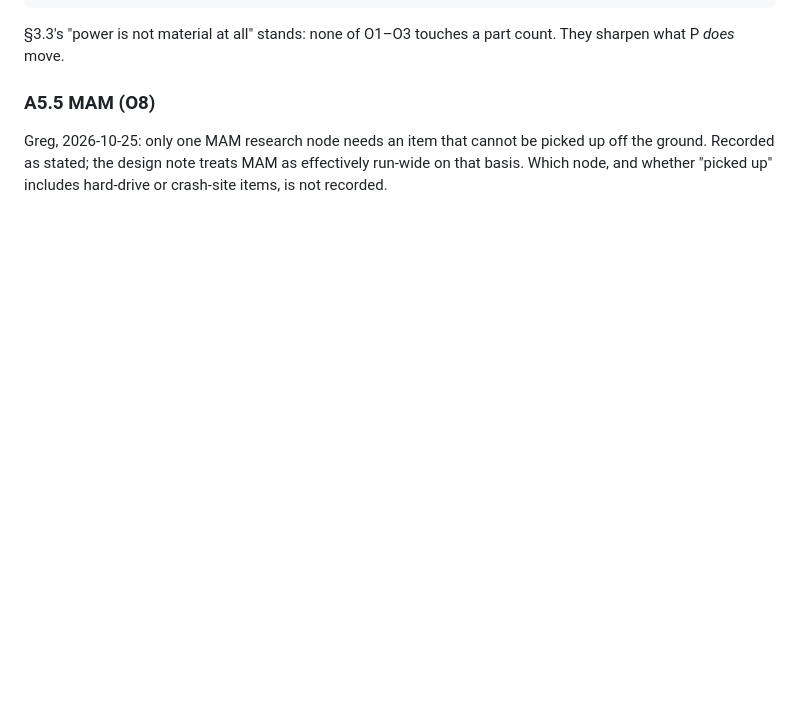
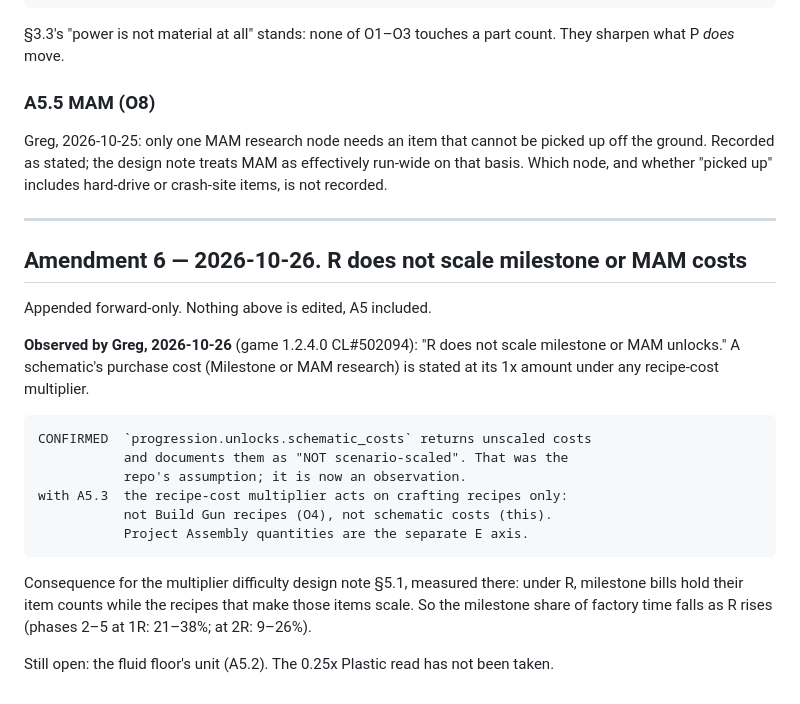
Before and after one commit to GMcDowellJr/satisfactory_progression_planner, a Markdown page: docs/decisions/demand_expansion_scope_and_site_capacity.md, the part around the change. GitHub-like rendering; blank space fills up the shorter version.

Commit message:
Demand-expansion record A6: R does not scale milestone or MAM costs
docs/decisions/demand_expansion_scope_and_site_capacity.md: Amendment 6
records Greg's 2026-10-26 in-game observation that the recipe-cost
multiplier leaves schematic purchase costs (Milestone, MAM) at 1x,
confirming progression.unlocks.schematic_costs' unscaled treatment.
No code change.

Co-Authored-By: Claude Opus 5.5 <noreply@anthropic.com>
Claude-Session: https://claude.ai/code/session_016gQvMptF2Y4hhkc6hPdvRw

```diff
--- a/docs/decisions/demand_expansion_scope_and_site_capacity.md
+++ b/docs/decisions/demand_expansion_scope_and_site_capacity.md
@@ -1325,3 +1325,28 @@ Greg, 2026-10-25: only one MAM research node needs an item that cannot be
 picked up off the ground. Recorded as stated; the design note treats MAM as
 effectively run-wide on that basis. Which node, and whether "picked up"
 includes hard-drive or crash-site items, is not recorded.
+
+---
+
+## Amendment 6 — 2026-10-26. R does not scale milestone or MAM costs
+
+Appended forward-only. Nothing above is edited, A5 included.
+
+**Observed by Greg, 2026-10-26** (game 1.2.4.0 CL#502094): "R does not
+scale milestone or MAM unlocks." A schematic's purchase cost (Milestone or
+MAM research) is stated at its 1x amount under any recipe-cost multiplier.
+
+    CONFIRMED  `progression.unlocks.schematic_costs` returns unscaled costs
+               and documents them as "NOT scenario-scaled". That was the
+               repo's assumption; it is now an observation.
+    with A5.3  the recipe-cost multiplier acts on crafting recipes only:
+               not Build Gun recipes (O4), not schematic costs (this).
+               Project Assembly quantities are the separate E axis.
+
+Consequence for the multiplier difficulty design note §5.1, measured there:
+under R, milestone bills hold their item counts while the recipes that make
+those items scale. So the milestone share of factory time falls as R rises
+(phases 2–5 at 1R: 21–38%; at 2R: 9–26%).
+
+Still open: the fluid floor's unit (A5.2). The 0.25x Plastic read has not
+been taken.
```
